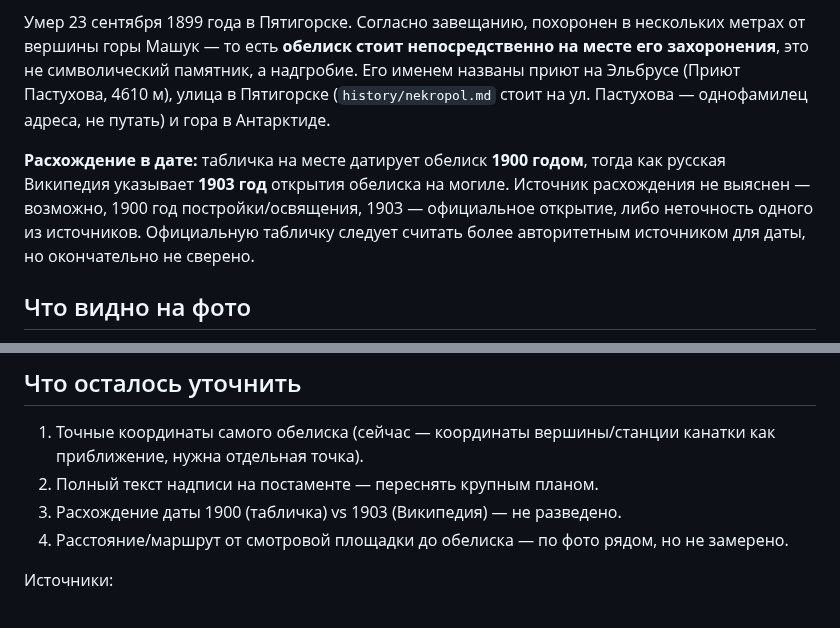
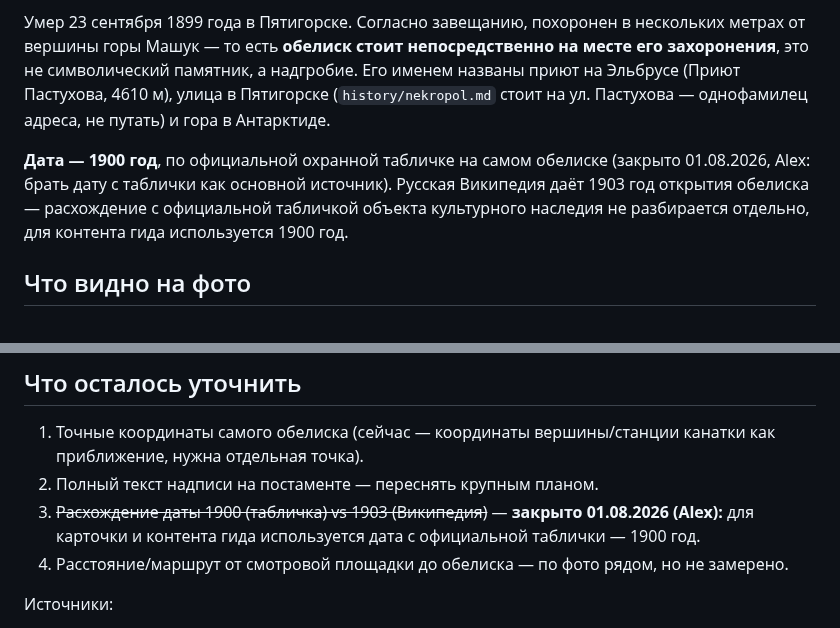
Before and after one commit to alexthebeijinger-cmd/kmv_guide, a Markdown page: knowledge/history/obelisk-pastuhovu.md, 2 parts joined by grey strips. GitHub-like rendering.

```diff
--- a/knowledge/history/obelisk-pastuhovu.md
+++ b/knowledge/history/obelisk-pastuhovu.md
@@ -26,7 +26,7 @@ updated: "2026-08-01"
 
 Умер 23 сентября 1899 года в Пятигорске. Согласно завещанию, похоронен в нескольких метрах от вершины горы Машук — то есть **обелиск стоит непосредственно на месте его захоронения**, это не символический памятник, а надгробие. Его именем названы приют на Эльбрусе (Приют Пастухова, 4610 м), улица в Пятигорске (`history/nekropol.md` стоит на ул. Пастухова — однофамилец адреса, не путать) и гора в Антарктиде.
 
-**Расхождение в дате:** табличка на месте датирует обелиск **1900 годом**, тогда как русская Википедия указывает **1903 год** открытия обелиска на могиле. Источник расхождения не выяснен — возможно, 1900 год постройки/освящения, 1903 — официальное открытие, либо неточность одного из источников. Официальную табличку следует считать более авторитетным источником для даты, но окончательно не сверено.
+**Дата — 1900 год**, по официальной охранной табличке на самом обелиске (закрыто 01.08.2026, Alex: брать дату с таблички как основной источник). Русская Википедия даёт 1903 год открытия обелиска — расхождение с официальной табличкой объекта культурного наследия не разбирается отдельно, для контента гида используется 1900 год.
 
 ## Что видно на фото
 
@@ -44,7 +44,7 @@ updated: "2026-08-01"
 
 1. Точные координаты самого обелиска (сейчас — координаты вершины/станции канатки как приближение, нужна отдельная точка).
 2. Полный текст надписи на постаменте — переснять крупным планом.
-3. Расхождение даты 1900 (табличка) vs 1903 (Википедия) — не разведено.
+3. ~~Расхождение даты 1900 (табличка) vs 1903 (Википедия)~~ — **закрыто 01.08.2026 (Alex):** для карточки и контента гида используется дата с официальной таблички — 1900 год.
 4. Расстояние/маршрут от смотровой площадки до обелиска — по фото рядом, но не замерено.
 
 Источники:
```
Also changed, not shown: knowledge/nature/mashuk-vershina.md (+4 -4 lines).
